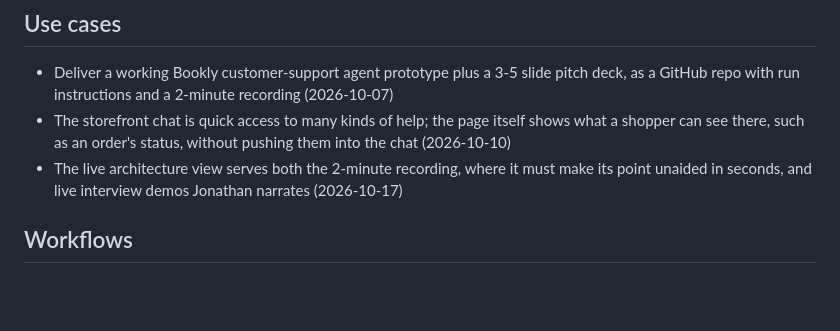
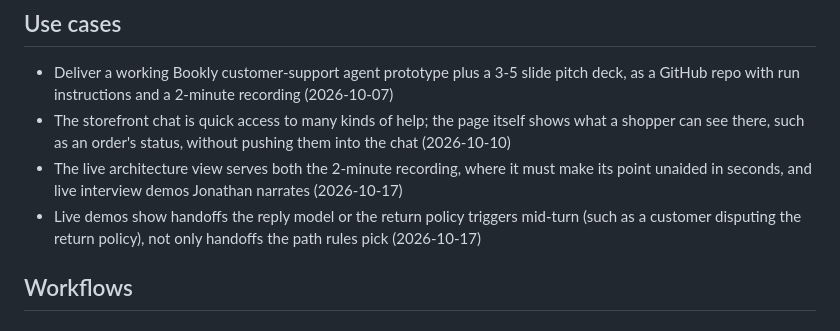
Before and after one commit to gadianton/bookly-helper, a Markdown page: PRODUCT.md, the part around the change. GitHub-like rendering; blank space fills up the shorter version.

Commit message:
Notes from handoff-arrows (#32)
The interview's notes for handoff-arrows.

```diff
--- a/PRODUCT.md
+++ b/PRODUCT.md
@@ -8,6 +8,7 @@
 - Deliver a working Bookly customer-support agent prototype plus a 3-5 slide pitch deck, as a GitHub repo with run instructions and a 2-minute recording (2026-10-07)
 - The storefront chat is quick access to many kinds of help; the page itself shows what a shopper can see there, such as an order's status, without pushing them into the chat (2026-10-10)
 - The live architecture view serves both the 2-minute recording, where it must make its point unaided in seconds, and live interview demos Jonathan narrates (2026-10-17)
+- Live demos show handoffs the reply model or the return policy triggers mid-turn (such as a customer disputing the return policy), not only handoffs the path rules pick (2026-10-17)
 ## Workflows
 ### Parallel branches (2026-10-10)
 1. Work runs in parallel task folders (git worktrees), one branch each, often with several storefront servers wanted at once
```
